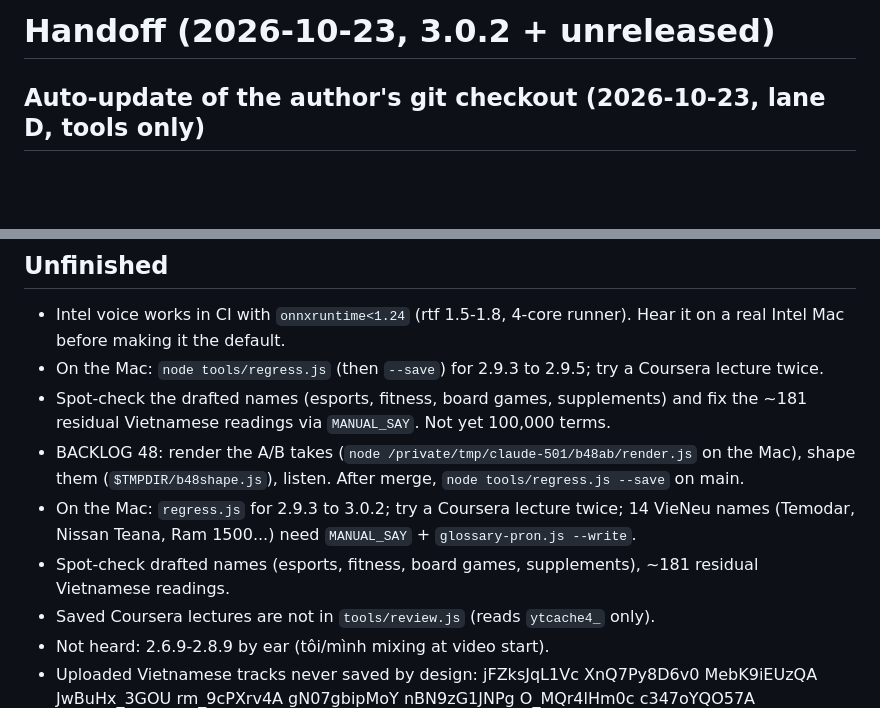
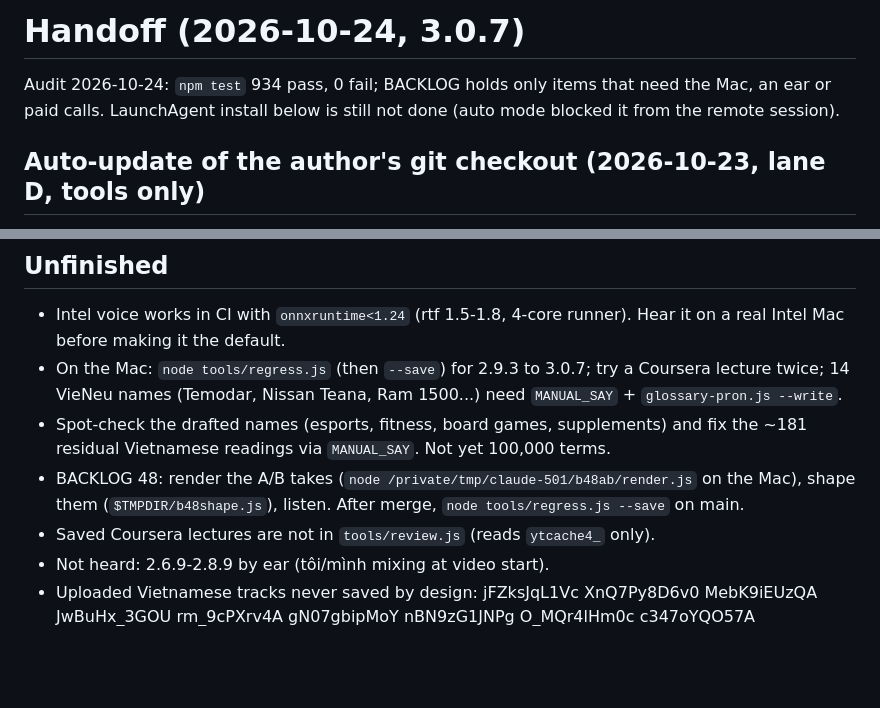
Before and after one commit to mrthanhduy2000/vietnamese-subtitle-translator, a Markdown page: docs/HANDOFF.md, 2 parts joined by grey strips. GitHub-like rendering; blank space fills up the shorter version.

Commit message:
Tidy HANDOFF: drop duplicate unfinished items, record 2026-10-24 audit
Co-Authored-By: Claude Sonnet 5.5 <noreply@anthropic.com>

```diff
--- a/docs/HANDOFF.md
+++ b/docs/HANDOFF.md
@@ -1,4 +1,6 @@
-# Handoff (2026-10-23, 3.0.2 + unreleased)
+# Handoff (2026-10-24, 3.0.7)
+
+Audit 2026-10-24: `npm test` 934 pass, 0 fail; BACKLOG holds only items that need the Mac, an ear or paid calls. LaunchAgent install below is still not done (auto mode blocked it from the remote session).
 
 ## Auto-update of the author's git checkout (2026-10-23, lane D, tools only)
 - `tools/git-autoupdate.js`: ff-only to origin/main when on main, tree clean, no browser running (Chrome reads the folder at start, so no Reload). `--install` adds LaunchAgent `com.damduy.dichphude.gitupdate` (login + 30 min, log `~/Library/Logs/dichphude-gitupdate.log`). Tests: `tests/git-autoupdate.test.js`.
@@ -79,14 +81,12 @@
 ## Unfinished
 - Intel voice works in CI with `onnxruntime<1.24` (rtf 1.5-1.8, 4-core runner). Hear it on a real Intel Mac
   before making it the default.
-- On the Mac: `node tools/regress.js` (then `--save`) for 2.9.3 to 2.9.5; try a Coursera lecture twice.
+- On the Mac: `node tools/regress.js` (then `--save`) for 2.9.3 to 3.0.7; try a Coursera lecture twice; 14 VieNeu names
+  (Temodar, Nissan Teana, Ram 1500...) need `MANUAL_SAY` + `glossary-pron.js --write`.
 - Spot-check the drafted names (esports, fitness, board games, supplements) and fix the ~181 residual
   Vietnamese readings via `MANUAL_SAY`. Not yet 100,000 terms.
 - BACKLOG 48: render the A/B takes (`node /private/tmp/claude-501/b48ab/render.js` on the Mac), shape
   them (`$TMPDIR/b48shape.js`), listen. After merge, `node tools/regress.js --save` on main.
-- On the Mac: `regress.js` for 2.9.3 to 3.0.2; try a Coursera lecture twice; 14 VieNeu names
-  (Temodar, Nissan Teana, Ram 1500...) need `MANUAL_SAY` + `glossary-pron.js --write`.
-- Spot-check drafted names (esports, fitness, board games, supplements), ~181 residual Vietnamese readings.
 - Saved Coursera lectures are not in `tools/review.js` (reads `ytcache4_` only).
 - Not heard: 2.6.9-2.8.9 by ear (tôi/mình mixing at video start).
 - Uploaded Vietnamese tracks never saved by design: jFZksJqL1Vc XnQ7Py8D6v0 MebK9iEUzQA JwBuHx_3GOU
```
